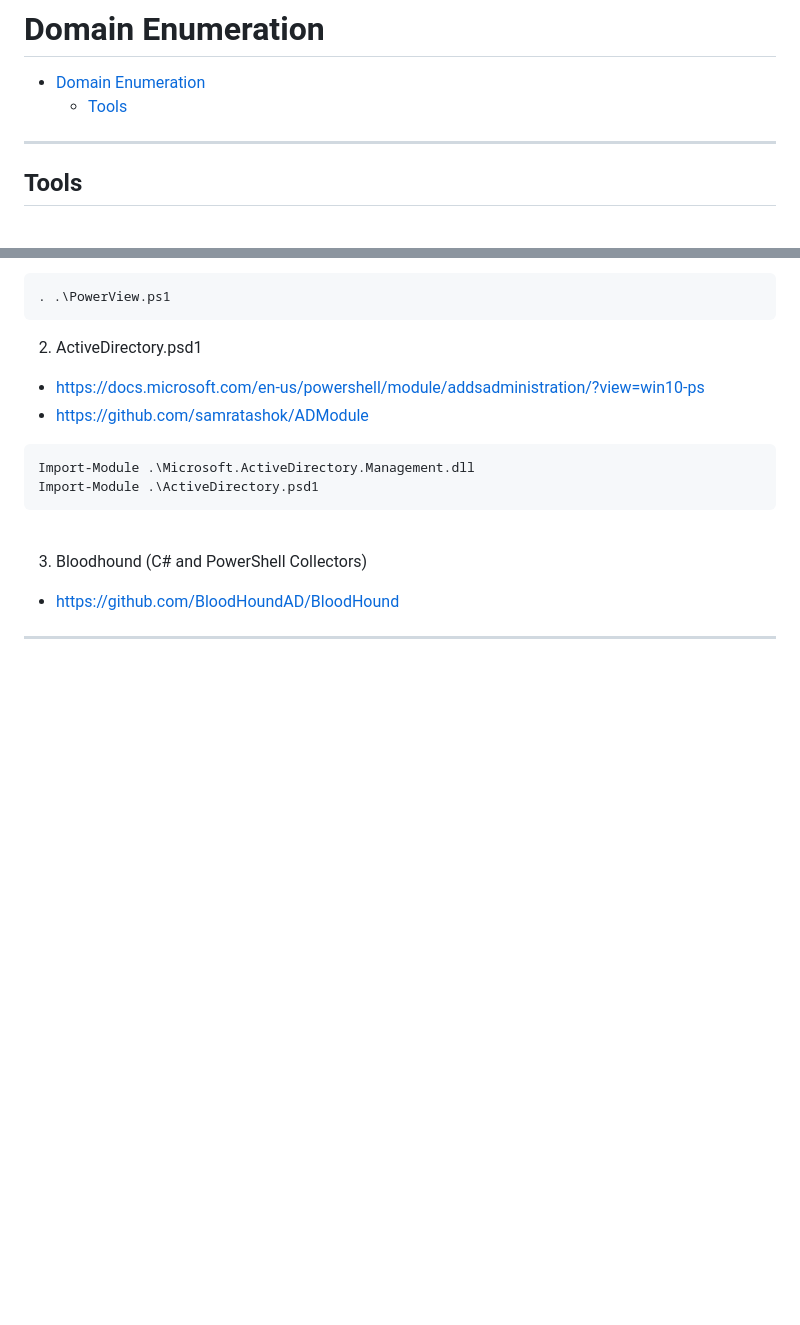
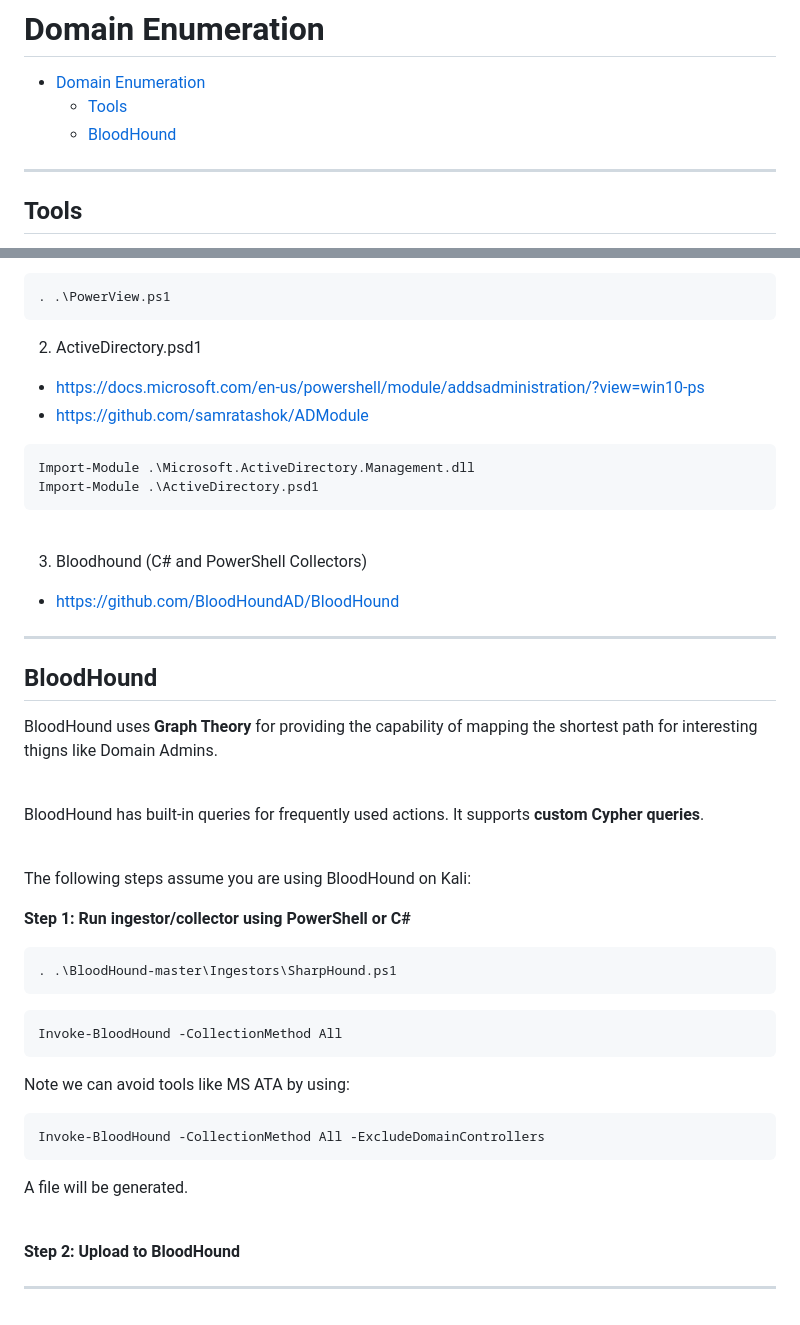
Before and after one commit to brianyaucy/PA-CRTEBootcamp, a Markdown page: n02-DomainEnum.md, 2 parts joined by grey strips. GitHub-like rendering; blank space fills up the shorter version.

````diff
--- a/n02-DomainEnum.md
+++ b/n02-DomainEnum.md
@@ -2,6 +2,7 @@
 
 - [Domain Enumeration](#domain-enumeration)
   - [Tools](#tools)
+  - [BloodHound](#bloodhound)
 
 ----
 
@@ -34,3 +35,39 @@ Import-Module .\ActiveDirectory.psd1
 - https://github.com/BloodHoundAD/BloodHound
 
 ----
+
+## BloodHound
+
+BloodHound uses **Graph Theory** for providing the capability of mapping the shortest path for interesting thigns like Domain Admins.
+
+<br/>
+
+BloodHound has built-in queries for frequently used actions. It supports **custom Cypher queries**.
+
+<br/>
+
+The following steps assume you are using BloodHound on Kali:
+
+**Step 1: Run ingestor/collector using PowerShell or C#**
+
+```
+. .\BloodHound-master\Ingestors\SharpHound.ps1
+```
+
+```
+Invoke-BloodHound -CollectionMethod All
+```
+
+Note we can avoid tools like MS ATA by using:
+
+```
+Invoke-BloodHound -CollectionMethod All -ExcludeDomainControllers
+```
+
+A file will be generated.
+
+<br/>
+
+**Step 2: Upload to BloodHound**
+
+----
````
Also changed, not shown: l00-Bloodhound.md (added, +90 -0 lines), images/020a27a29550314000af6f115ce805404373179764d9b3ff22788575b5e7232d.png (added), images/1356cc116338ab11deb67fe0a44e99c9d00efe583e2f15b7f15f33466a0f1cda.png (added), images/3b5f85bff805887418ed665da2fa033cf4e2106b75414085fc8ac9c4bcc80643.png (added), images/63824891fd0afcf3e0b0862e5a0b71b0262bd8975011ce1a7886cc817c0475e9.png (added), images/e2cf487b0f4cb4293df24d66777aa6f46a6f2eebfb6f3fb9ec098c91347065f5.png (added), images/f24118716ac264844ac56253a75e195e717c1b1c5ae895b919105887b33129d5.png (added), l01-Enumerations.md (deleted), 1 other file.
